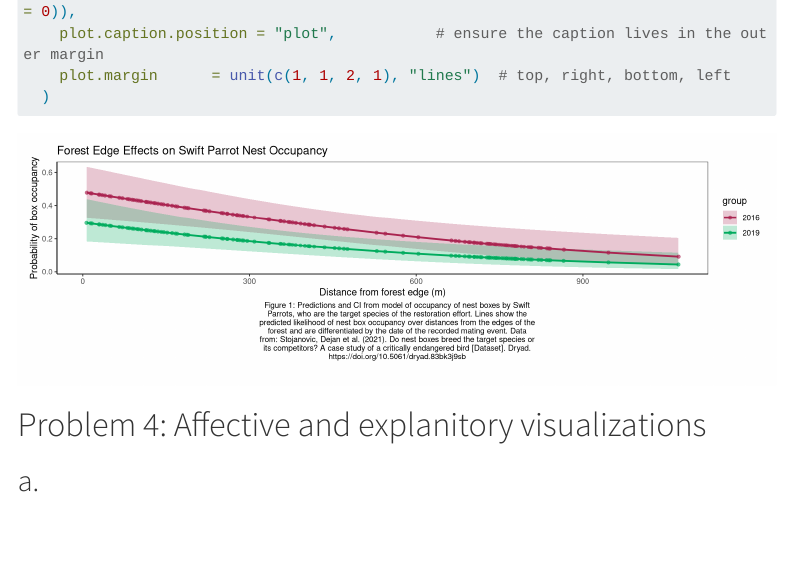
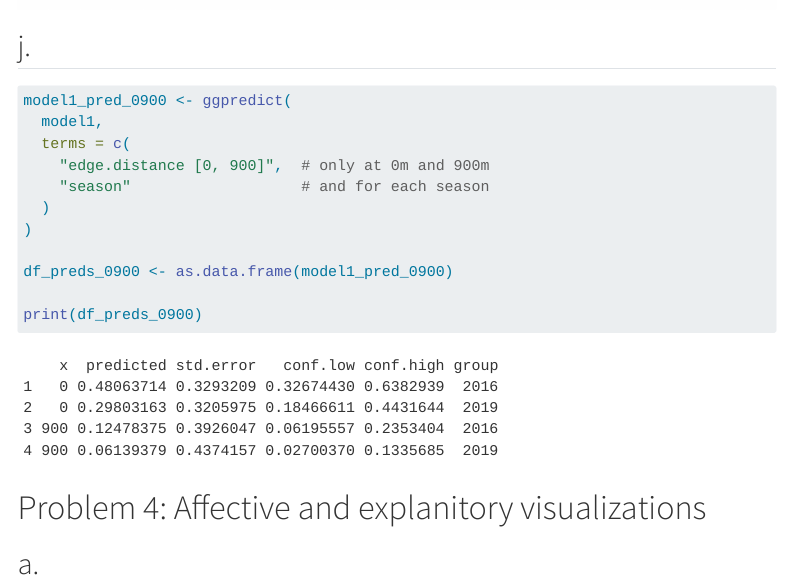
Before and after one commit to ckiorlinski/ENVS-193DS_spring-2025_final, a Quarto document (code/final.qmd): the page in a window 1100 px wide, from 7270 px down before the commit and from 7650 px down after it. Rendered offline with R 4.5, knitr and Pandoc in place of Quarto, with nearby package versions; code that draws random numbers runs with fixed seeds of ours; some code elsewhere in the file could not run offline; menus at the side of the page are left out; long lines of code are wrapped.

Commit message:
calculated model predictions with 95% at 0 m from forest edge and 900 m from forest edge for each level in season.

````diff
--- a/code/final.qmd
+++ b/code/final.qmd
@@ -273,6 +273,21 @@ ggplot(data = df_preds,
   )
 ```
 
+## j.
+
+```{r}
+model1_pred_0900 <- ggpredict(
+  model1,
+  terms = c(
+    "edge.distance [0, 900]",  # only at 0m and 900m
+    "season"                   # and for each season
+  )
+)
+
+df_preds_0900 <- as.data.frame(model1_pred_0900)
+
+print(df_preds_0900)
+```
 
 
 # Problem 4: Affective and explanitory visualizations
````
Also changed, not shown: code/final.qmd (2 more changed lines).
